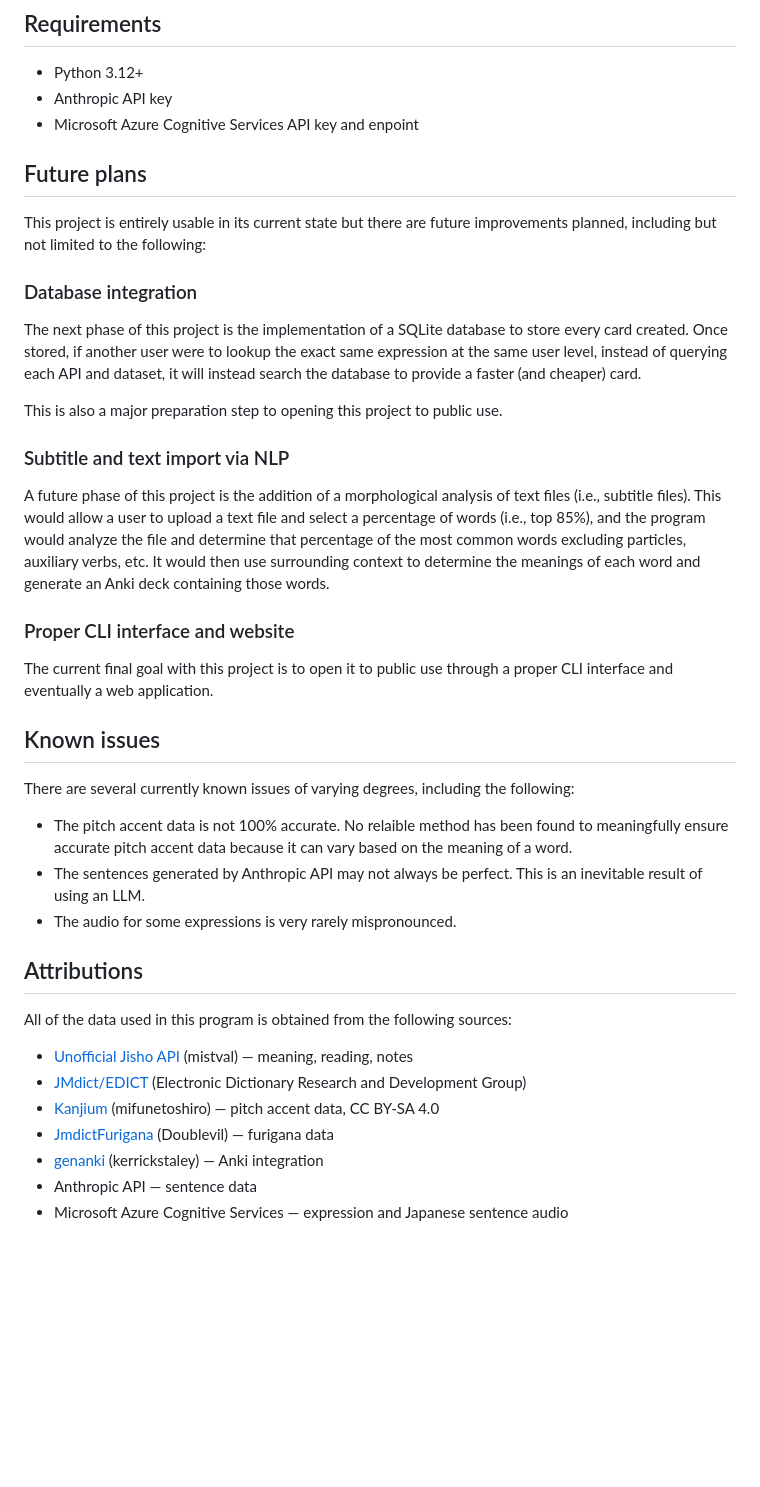
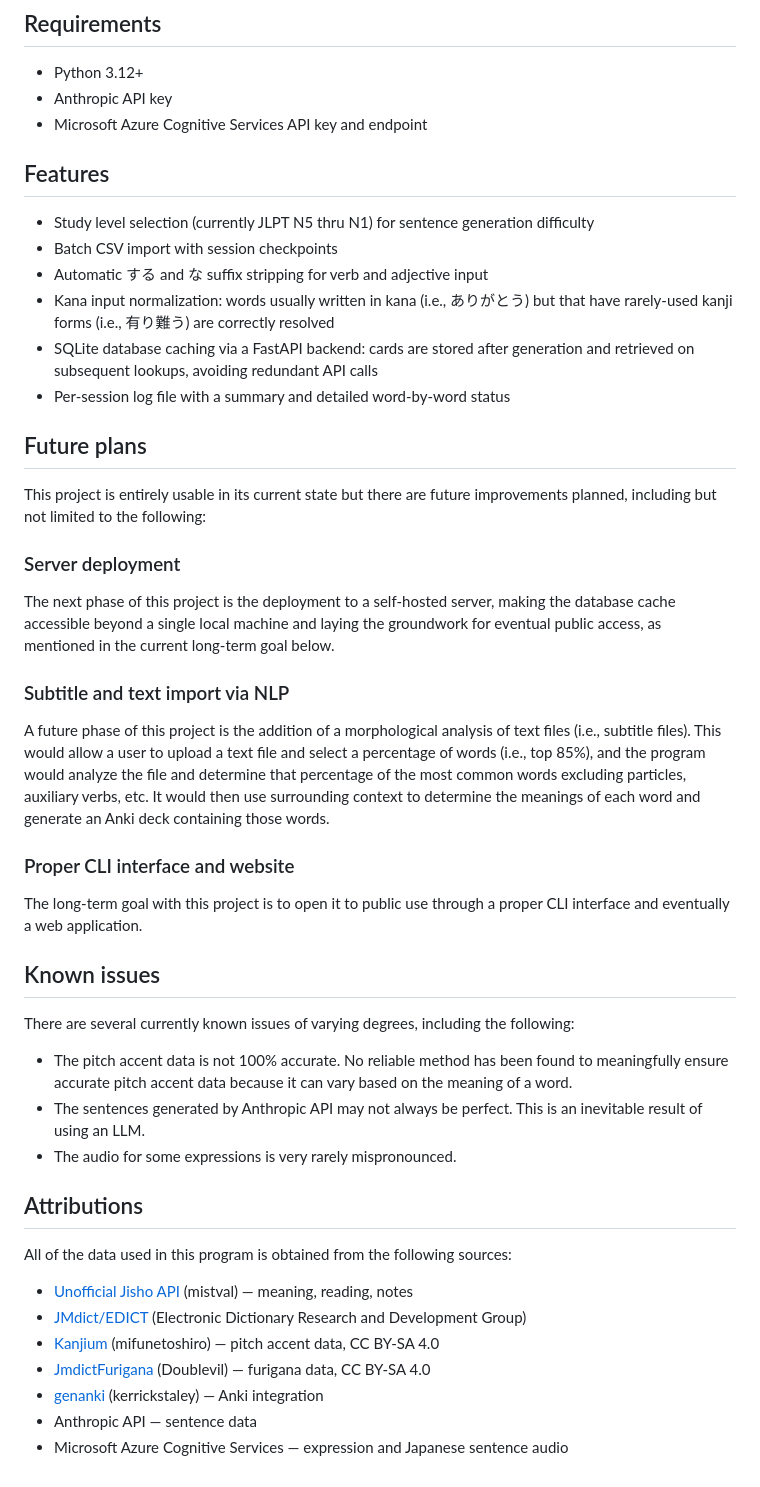
Before and after one commit to Voduu/jido, a Markdown page: README.md, the part around the change. GitHub-like rendering; blank space fills up the shorter version.

```diff
--- a/README.md
+++ b/README.md
@@ -20,17 +20,24 @@ Furthermore, two separate cards are created for each word: one in which the user
 
 * Python 3.12+
 * Anthropic API key
-* Microsoft Azure Cognitive Services API key and enpoint
+* Microsoft Azure Cognitive Services API key and endpoint
+
+## Features
+
+* Study level selection (currently JLPT N5 thru N1) for sentence generation difficulty
+* Batch CSV import with session checkpoints
+* Automatic する and な suffix stripping for verb and adjective input
+* Kana input normalization: words usually written in kana (i.e., ありがとう) but that have rarely-used kanji forms (i.e., 有り難う) are correctly resolved
+* SQLite database caching via a FastAPI backend: cards are stored after generation and retrieved on subsequent lookups, avoiding redundant API calls
+* Per-session log file with a summary and detailed word-by-word status
 
 ## Future plans
 
 This project is entirely usable in its current state but there are future improvements planned, including but not limited to the following:
 
-### Database integration
+### Server deployment
 
-The next phase of this project is the implementation of a SQLite database to store every card created. Once stored, if another user were to lookup the exact same expression at the same user level, instead of querying each API and dataset, it will instead search the database to provide a faster (and cheaper) card.
-
-This is also a major preparation step to opening this project to public use.
+The next phase of this project is the deployment to a self-hosted server, making the database cache accessible beyond a single local machine and laying the groundwork for eventual public access, as mentioned in the current long-term goal below.
 
 ### Subtitle and text import via NLP
 
@@ -38,13 +45,13 @@ A future phase of this project is the addition of a morphological analysis of te
 
 ### Proper CLI interface and website
 
-The current final goal with this project is to open it to public use through a proper CLI interface and eventually a web application.
+The long-term goal with this project is to open it to public use through a proper CLI interface and eventually a web application.
 
 ## Known issues
 
 There are several currently known issues of varying degrees, including the following:
 
-* The pitch accent data is not 100% accurate. No relaible method has been found to meaningfully ensure accurate pitch accent data because it can vary based on the meaning of a word.
+* The pitch accent data is not 100% accurate. No reliable method has been found to meaningfully ensure accurate pitch accent data because it can vary based on the meaning of a word.
 * The sentences generated by Anthropic API may not always be perfect. This is an inevitable result of using an LLM.
 * The audio for some expressions is very rarely mispronounced.
 
@@ -55,7 +62,7 @@ All of the data used in this program is obtained from the following sources:
 * [Unofficial Jisho API](https://github.com/mistval/unofficial-jisho-api) (mistval) — meaning, reading, notes
 * [JMdict/EDICT](https://www.edrdg.org/jmdict/j_jmdict.html) (Electronic Dictionary Research and Development Group)
 * [Kanjium](https://github.com/mifunetoshiro/kanjium) (mifunetoshiro) — pitch accent data, CC BY-SA 4.0
-* [JmdictFurigana](https://github.com/Doublevil/JmdictFurigana) (Doublevil) — furigana data
+* [JmdictFurigana](https://github.com/Doublevil/JmdictFurigana) (Doublevil) — furigana data, CC BY-SA 4.0
 * [genanki](https://github.com/kerrickstaley/genanki) (kerrickstaley) — Anki integration
 * Anthropic API — sentence data
 * Microsoft Azure Cognitive Services — expression and Japanese sentence audio
```
